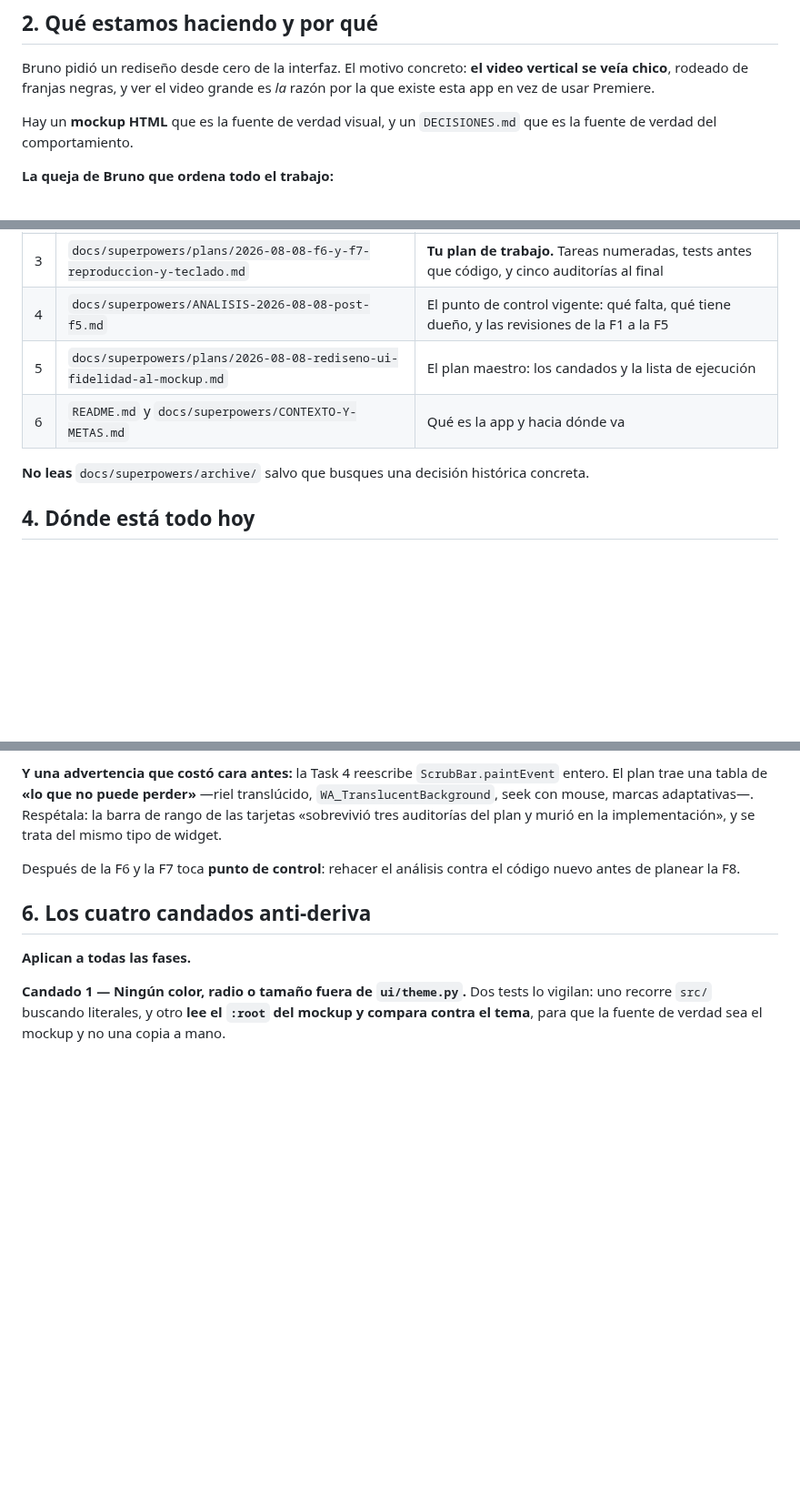
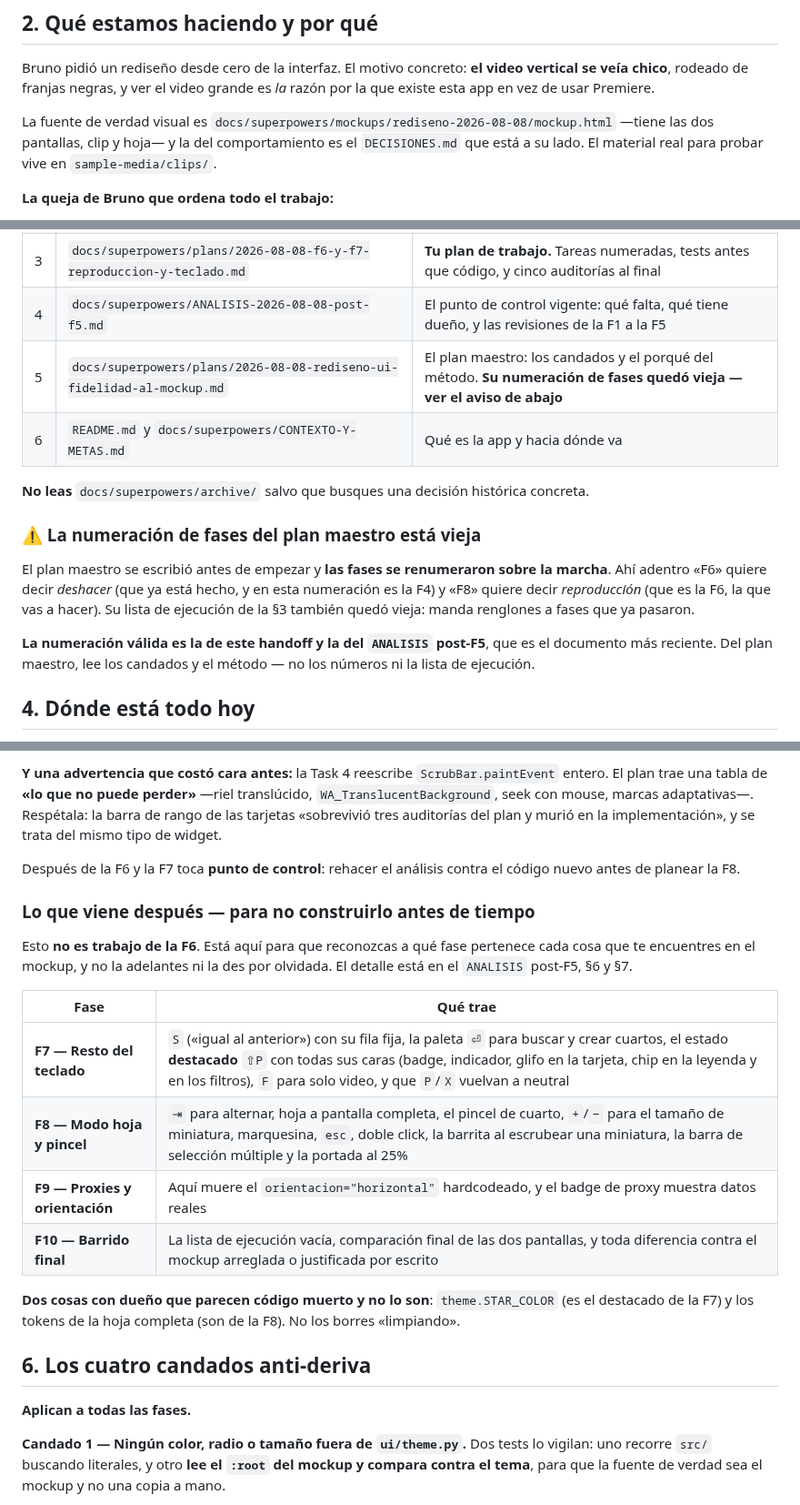
Before and after one commit to inmueblesaudiovisuales-dev/clasificador-video, a Markdown page: docs/superpowers/HANDOFF-2026-08-08-rediseno-ui-desde-f6.md, 3 parts joined by grey strips. Shown at 91% size. Drawn GitHub-style; blank space fills up the shorter version.

Commit message:
docs: completar el handoff con la hoja de ruta y el aviso de numeración vieja
Faltaban tres cosas para arrancar la F6 sin tropezar:

- La numeración del plan maestro quedó vieja al renumerarse las fases sobre
  la marcha: ahí 'F8' es la reproducción, que hoy es la F6. El handoff lo
  mandaba a leer sin avisar. Ahora avisa, y dice qué sí sirve de ese plan.
- No decía qué traen la F7 a la F10. Sin eso, lo que aparece en el mockup y
  no toca todavía se adelanta o se da por olvidado.
- No daba la ruta del mockup ni del material de prueba.

Co-Authored-By: Claude Opus 5 <noreply@anthropic.com>

```diff
--- a/docs/superpowers/HANDOFF-2026-08-08-rediseno-ui-desde-f6.md
+++ b/docs/superpowers/HANDOFF-2026-08-08-rediseno-ui-desde-f6.md
@@ -43,8 +43,10 @@ Bruno pidió un rediseño desde cero de la interfaz. El motivo concreto: **el
 video vertical se veía chico**, rodeado de franjas negras, y ver el video
 grande es *la* razón por la que existe esta app en vez de usar Premiere.
 
-Hay un **mockup HTML** que es la fuente de verdad visual, y un
-`DECISIONES.md` que es la fuente de verdad del comportamiento.
+La fuente de verdad visual es
+`docs/superpowers/mockups/rediseno-2026-08-08/mockup.html` —tiene las dos
+pantallas, clip y hoja— y la del comportamiento es el `DECISIONES.md` que está
+a su lado. El material real para probar vive en `sample-media/clips/`.
 
 **La queja de Bruno que ordena todo el trabajo:**
 
@@ -64,11 +66,23 @@ burocracia: son la respuesta directa a esa queja.
 | 2 | `docs/superpowers/mockups/rediseno-2026-08-08/DECISIONES.md` | **El comportamiento acordado**, con el porqué de cada cosa y lo que se evaluó y descartó |
 | 3 | `docs/superpowers/plans/2026-08-08-f6-y-f7-reproduccion-y-teclado.md` | **Tu plan de trabajo.** Tareas numeradas, tests antes que código, y cinco auditorías al final |
 | 4 | `docs/superpowers/ANALISIS-2026-08-08-post-f5.md` | El punto de control vigente: qué falta, qué tiene dueño, y las revisiones de la F1 a la F5 |
-| 5 | `docs/superpowers/plans/2026-08-08-rediseno-ui-fidelidad-al-mockup.md` | El plan maestro: los candados y la lista de ejecución |
+| 5 | `docs/superpowers/plans/2026-08-08-rediseno-ui-fidelidad-al-mockup.md` | El plan maestro: los candados y el porqué del método. **Su numeración de fases quedó vieja — ver el aviso de abajo** |
 | 6 | `README.md` y `docs/superpowers/CONTEXTO-Y-METAS.md` | Qué es la app y hacia dónde va |
 
 **No leas** `docs/superpowers/archive/` salvo que busques una decisión
 histórica concreta.
+
+### ⚠️ La numeración de fases del plan maestro está vieja
+
+El plan maestro se escribió antes de empezar y **las fases se renumeraron sobre
+la marcha**. Ahí adentro «F6» quiere decir *deshacer* (que ya está hecho, y en
+esta numeración es la F4) y «F8» quiere decir *reproducción* (que es la F6, la
+que vas a hacer). Su lista de ejecución de la §3 también quedó vieja: manda
+renglones a fases que ya pasaron.
+
+**La numeración válida es la de este handoff y la del `ANALISIS` post-F5**, que
+es el documento más reciente. Del plan maestro, lee los candados y el método —
+no los números ni la lista de ejecución.
 
 ## 4. Dónde está todo hoy
 
@@ -136,6 +150,23 @@ de widget.
 
 Después de la F6 y la F7 toca **punto de control**: rehacer el análisis contra
 el código nuevo antes de planear la F8.
+
+### Lo que viene después — para no construirlo antes de tiempo
+
+Esto **no es trabajo de la F6**. Está aquí para que reconozcas a qué fase
+pertenece cada cosa que te encuentres en el mockup, y no la adelantes ni la des
+por olvidada. El detalle está en el `ANALISIS` post-F5, §6 y §7.
+
+| Fase | Qué trae |
+|---|---|
+| **F7 — Resto del teclado** | `S` («igual al anterior») con su fila fija, la paleta `⏎` para buscar y crear cuartos, el estado **destacado** `⇧P` con todas sus caras (badge, indicador, glifo en la tarjeta, chip en la leyenda y en los filtros), `F` para solo video, y que `P`/`X` vuelvan a neutral |
+| **F8 — Modo hoja y pincel** | `⇥` para alternar, hoja a pantalla completa, el pincel de cuarto, `+`/`−` para el tamaño de miniatura, marquesina, `esc`, doble click, la barrita al escrubear una miniatura, la barra de selección múltiple y la portada al 25% |
+| **F9 — Proxies y orientación** | Aquí muere el `orientacion="horizontal"` hardcodeado, y el badge de proxy muestra datos reales |
+| **F10 — Barrido final** | La lista de ejecución vacía, comparación final de las dos pantallas, y toda diferencia contra el mockup arreglada o justificada por escrito |
+
+**Dos cosas con dueño que parecen código muerto y no lo son**:
+`theme.STAR_COLOR` (es el destacado de la F7) y los tokens de la hoja completa
+(son de la F8). No los borres «limpiando».
 
 ## 6. Los cuatro candados anti-deriva
 
```
